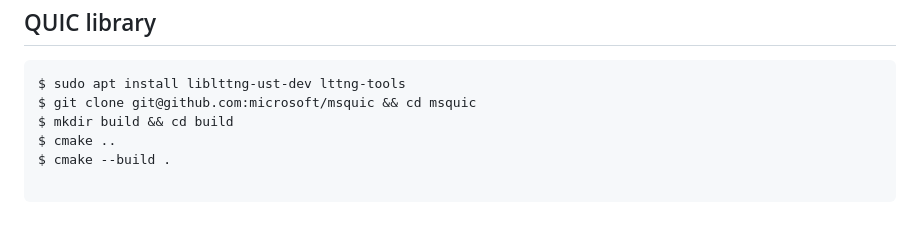
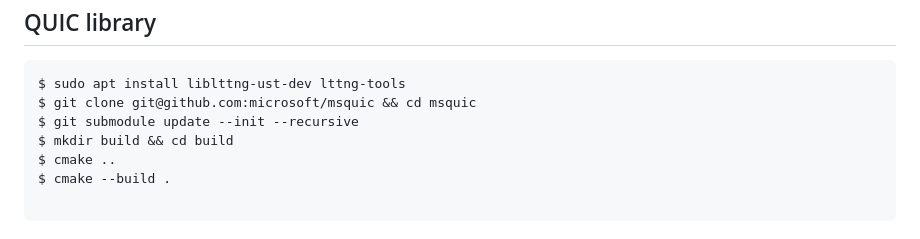
Before and after one commit to synrc/chat, a Markdown page: README.md, the part around the change. GitHub-like rendering.

````diff
--- a/README.md
+++ b/README.md
@@ -34,6 +34,7 @@ QUIC library
 ```erlang
 $ sudo apt install liblttng-ust-dev lttng-tools
 $ git clone git@github.com:microsoft/msquic && cd msquic
+$ git submodule update --init --recursive
 $ mkdir build && cd build
 $ cmake ..
 $ cmake --build .
````
